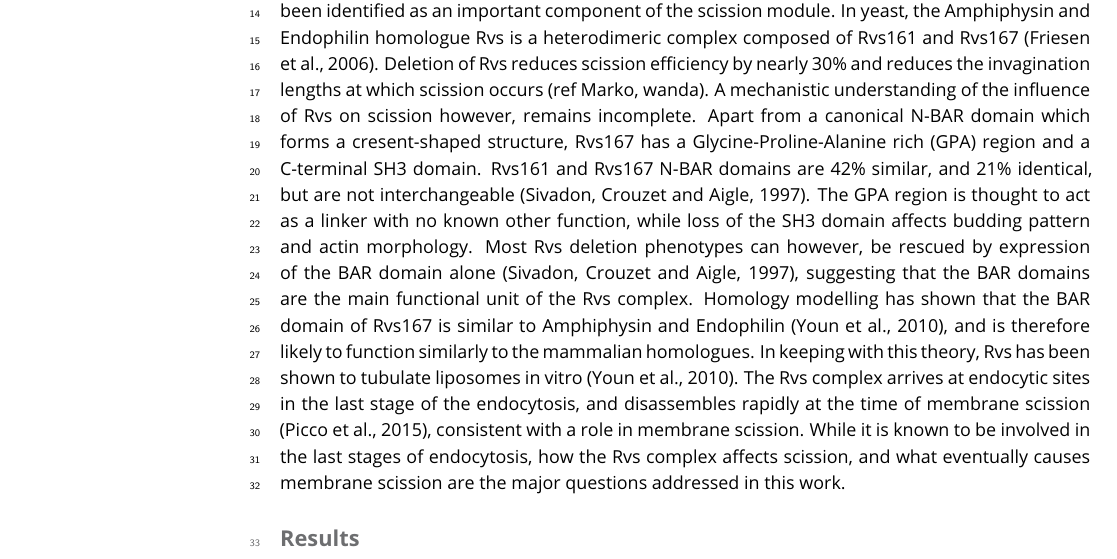
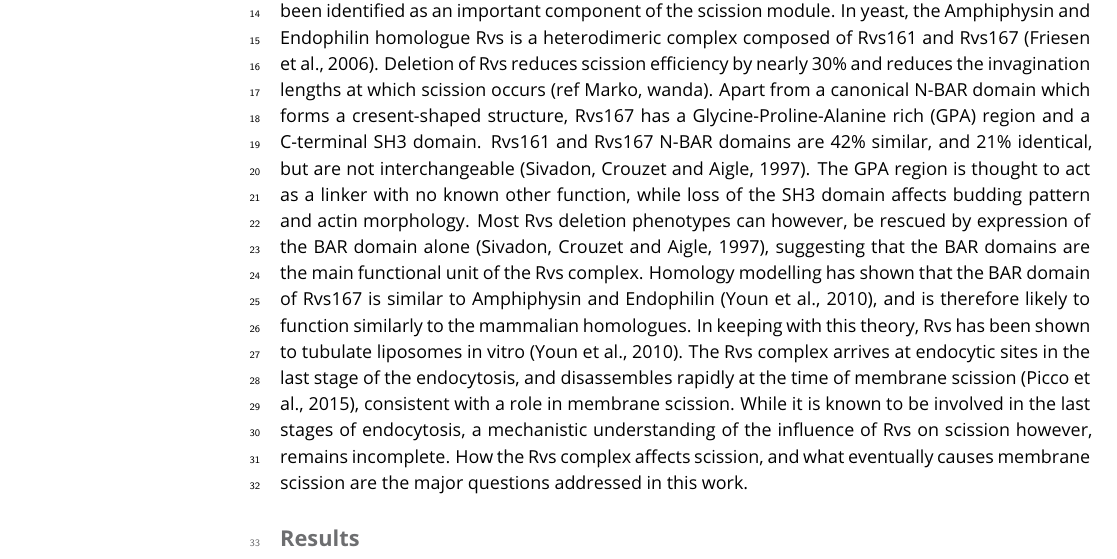
Before and after one commit to deepikaamenon/scission_paper, a LaTeX document (main.tex): part of page 1 of 7, cut so that both start at the same text. Compiled offline with pdfLaTeX.

Commit message:
txs auto checkin

```diff
--- a/main.tex
+++ b/main.tex
@@ -51,7 +51,7 @@ This is not going to elife
 
 \section{Introduction}
 
-In Clathrin-mediated endocytosis, a flat plasma membrane is pulled into a tubular invagination that eventually forms a vesicle. Forces that drive the transition from invagination to spherical vesicle in mammalian cells are provided by constriction of the GTPase Dynamin. Dynamin is now known to act in concert with the crescent-shaped N-BAR proteins Endophilin and Amphyphysin. In yeast cells, what causes membrane scission is unclear, although the yeast N-BAR protein complex Rvs has been identified as an important component of the scission module.  In yeast, the Amphiphysin and Endophilin homologue Rvs is a heterodimeric complex composed of Rvs161 and Rvs167 (Friesen et al., 2006). Deletion of Rvs reduces scission efficiency by nearly 30\% and reduces the invagination lengths at which scission occurs (ref Marko, wanda). A mechanistic understanding of the influence of Rvs on scission however, remains incomplete. Apart from a canonical N-BAR domain which forms a cresent-shaped structure,  Rvs167 has a Glycine-Proline-Alanine rich (GPA) region and a C-terminal SH3 domain. Rvs161 and Rvs167 N-BAR domains are 42\% similar, and 21\% identical, but are not interchangeable (Sivadon, Crouzet and Aigle, 1997). The GPA region is thought to act as a linker with no known other function, while loss of the SH3 domain affects budding pattern and actin morphology. Most Rvs deletion phenotypes can however, be rescued by expression of the BAR domain alone (Sivadon, Crouzet and Aigle, 1997), suggesting that the BAR domains are the main functional unit of the Rvs complex. Homology modelling has shown that the BAR domain of Rvs167 is similar to Amphiphysin and Endophilin (Youn et al., 2010), and is therefore likely to function similarly to the mammalian homologues. In keeping with this theory, Rvs has been shown to tubulate liposomes in vitro (Youn et al., 2010). The Rvs complex arrives at endocytic sites in the last stage of the endocytosis, and disassembles rapidly at the time of membrane scission (Picco et al., 2015), consistent with a role in membrane scission. While it is known to be involved in the last stages of endocytosis, how the Rvs complex affects scission, and what eventually causes membrane scission are the major questions addressed in this work.
+In Clathrin-mediated endocytosis, a flat plasma membrane is pulled into a tubular invagination that eventually forms a vesicle. Forces that drive the transition from invagination to spherical vesicle in mammalian cells are provided by constriction of the GTPase Dynamin. Dynamin is now known to act in concert with the crescent-shaped N-BAR proteins Endophilin and Amphyphysin. In yeast cells, what causes membrane scission is unclear, although the yeast N-BAR protein complex Rvs has been identified as an important component of the scission module.  In yeast, the Amphiphysin and Endophilin homologue Rvs is a heterodimeric complex composed of Rvs161 and Rvs167 (Friesen et al., 2006). Deletion of Rvs reduces scission efficiency by nearly 30\% and reduces the invagination lengths at which scission occurs (ref Marko, wanda). Apart from a canonical N-BAR domain which forms a cresent-shaped structure,  Rvs167 has a Glycine-Proline-Alanine rich (GPA) region and a C-terminal SH3 domain. Rvs161 and Rvs167 N-BAR domains are 42\% similar, and 21\% identical, but are not interchangeable (Sivadon, Crouzet and Aigle, 1997). The GPA region is thought to act as a linker with no known other function, while loss of the SH3 domain affects budding pattern and actin morphology. Most Rvs deletion phenotypes can however, be rescued by expression of the BAR domain alone (Sivadon, Crouzet and Aigle, 1997), suggesting that the BAR domains are the main functional unit of the Rvs complex. Homology modelling has shown that the BAR domain of Rvs167 is similar to Amphiphysin and Endophilin (Youn et al., 2010), and is therefore likely to function similarly to the mammalian homologues. In keeping with this theory, Rvs has been shown to tubulate liposomes in vitro (Youn et al., 2010). The Rvs complex arrives at endocytic sites in the last stage of the endocytosis, and disassembles rapidly at the time of membrane scission (Picco et al., 2015), consistent with a role in membrane scission. While it is known to be involved in the last stages of endocytosis, a mechanistic understanding of the influence of Rvs on scission however, remains incomplete. How the Rvs complex affects scission, and what eventually causes membrane scission are the major questions addressed in this work.
 
 
 \section{Results}
```
